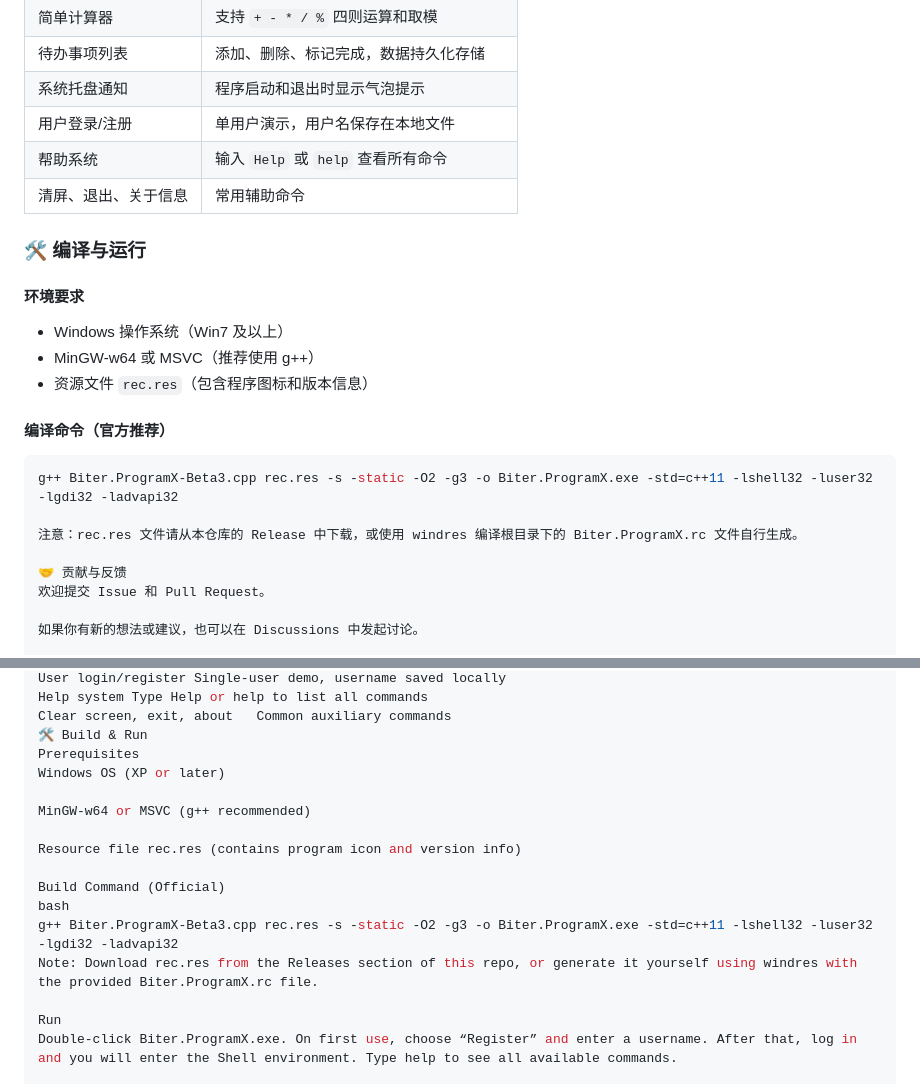
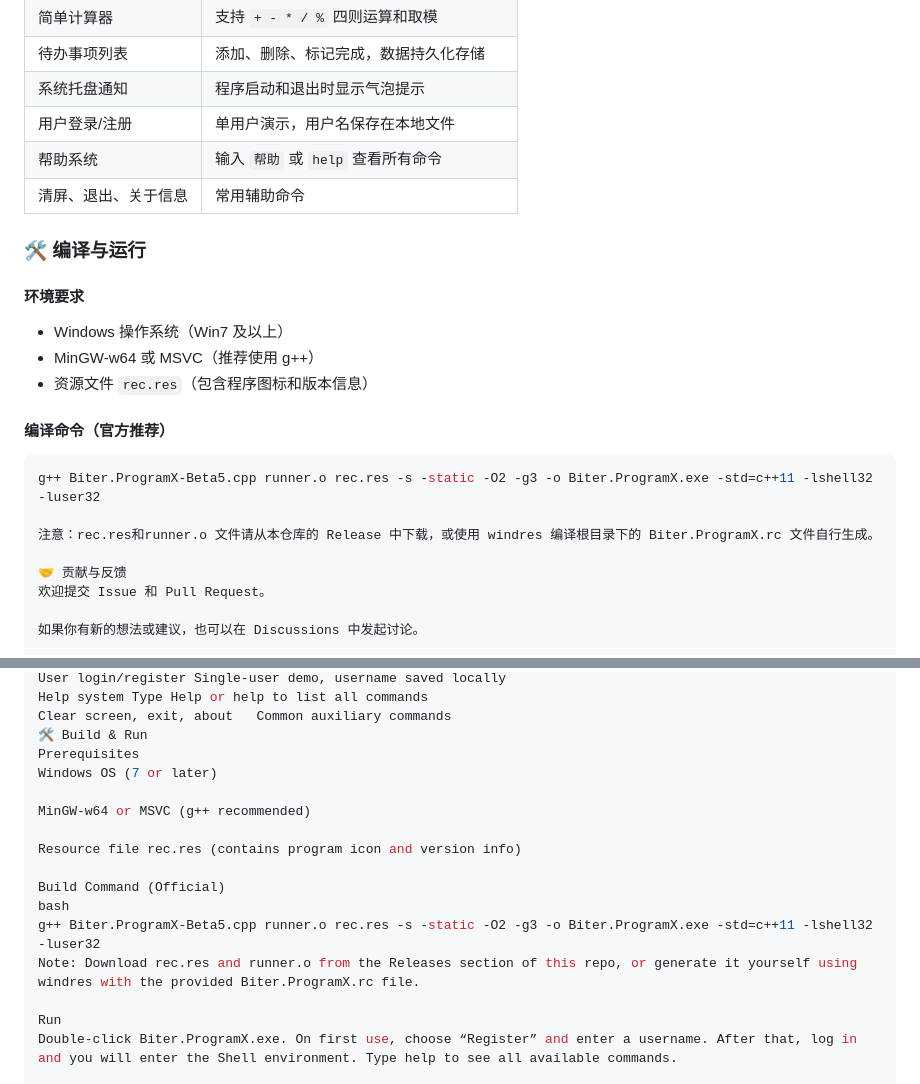
Before and after one commit to LizardBiterXeBoss-LBXB/Biter-ProgramX, a Markdown page: README.md, 2 parts joined by grey strips. GitHub-like rendering.

Commit message:
Update2026.9.13
Updated README to reflect changes in help command and build instructions.

````diff
--- a/README.md
+++ b/README.md
@@ -27,7 +27,7 @@ Biter.ProgramX 是一款轻量级的 Windows 命令行实用工具，设计初
 | 待办事项列表 | 添加、删除、标记完成，数据持久化存储 |
 | 系统托盘通知 | 程序启动和退出时显示气泡提示 |
 | 用户登录/注册 | 单用户演示，用户名保存在本地文件 |
-| 帮助系统 | 输入 `Help` 或 `help` 查看所有命令 |
+| 帮助系统 | 输入 `帮助` 或 `help` 查看所有命令 |
 | 清屏、退出、关于信息 | 常用辅助命令 |
 
 ### 🛠️ 编译与运行
@@ -39,9 +39,9 @@ Biter.ProgramX 是一款轻量级的 Windows 命令行实用工具，设计初
 
 #### 编译命令（官方推荐）
 ```bash
-g++ Biter.ProgramX-Beta3.cpp rec.res -s -static -O2 -g3 -o Biter.ProgramX.exe -std=c++11 -lshell32 -luser32 -lgdi32 -ladvapi32
+g++ Biter.ProgramX-Beta5.cpp runner.o rec.res -s -static -O2 -g3 -o Biter.ProgramX.exe -std=c++11 -lshell32 -luser32
 
-注意：rec.res 文件请从本仓库的 Release 中下载，或使用 windres 编译根目录下的 Biter.ProgramX.rc 文件自行生成。
+注意：rec.res和runner.o 文件请从本仓库的 Release 中下载，或使用 windres 编译根目录下的 Biter.ProgramX.rc 文件自行生成。
 
 🤝 贡献与反馈
 欢迎提交 Issue 和 Pull Request。
@@ -68,7 +68,7 @@ Help system	Type Help or help to list all commands
 Clear screen, exit, about	Common auxiliary commands
 🛠️ Build & Run
 Prerequisites
-Windows OS (XP or later)
+Windows OS (7 or later)
 
 MinGW‑w64 or MSVC (g++ recommended)
 
@@ -76,8 +76,8 @@ Resource file rec.res (contains program icon and version info)
 
 Build Command (Official)
 bash
-g++ Biter.ProgramX-Beta3.cpp rec.res -s -static -O2 -g3 -o Biter.ProgramX.exe -std=c++11 -lshell32 -luser32 -lgdi32 -ladvapi32
-Note: Download rec.res from the Releases section of this repo, or generate it yourself using windres with the provided Biter.ProgramX.rc file.
+g++ Biter.ProgramX-Beta5.cpp runner.o rec.res -s -static -O2 -g3 -o Biter.ProgramX.exe -std=c++11 -lshell32 -luser32
+Note: Download rec.res and runner.o from the Releases section of this repo, or generate it yourself using windres with the provided Biter.ProgramX.rc file.
 
 Run
 Double‑click Biter.ProgramX.exe. On first use, choose “Register” and enter a username. After that, log in and you will enter the Shell environment. Type help to see all available commands.
````
